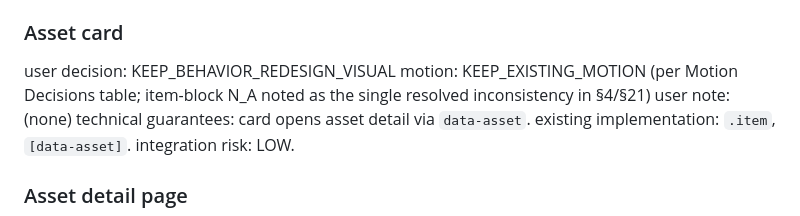
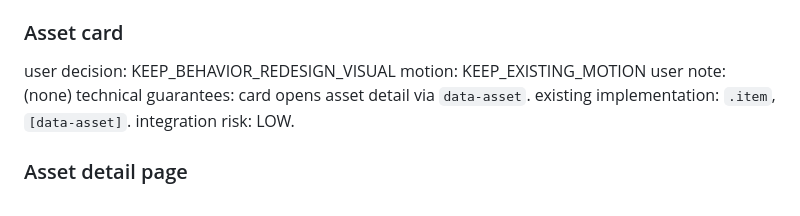
Before and after one commit to crbbie/crabbie-port-2026, a Markdown page: LEGACY-MAP.md, the part around one of its changes. GitHub-like rendering.

```diff
--- a/LEGACY-MAP.md
+++ b/LEGACY-MAP.md
@@ -363,8 +372,7 @@ integration risk: LOW.
 ### Asset card
 
 user decision: KEEP_BEHAVIOR_REDESIGN_VISUAL
-motion: KEEP_EXISTING_MOTION (per Motion Decisions table; item-block N_A noted as the
-single resolved inconsistency in §4/§21)
+motion: KEEP_EXISTING_MOTION
 user note: (none)
 technical guarantees: card opens asset detail via `data-asset`.
 existing implementation: `.item`, `[data-asset]`.
```
Also changed, not shown: other parts of LEGACY-MAP.md (+28 -15 lines).
